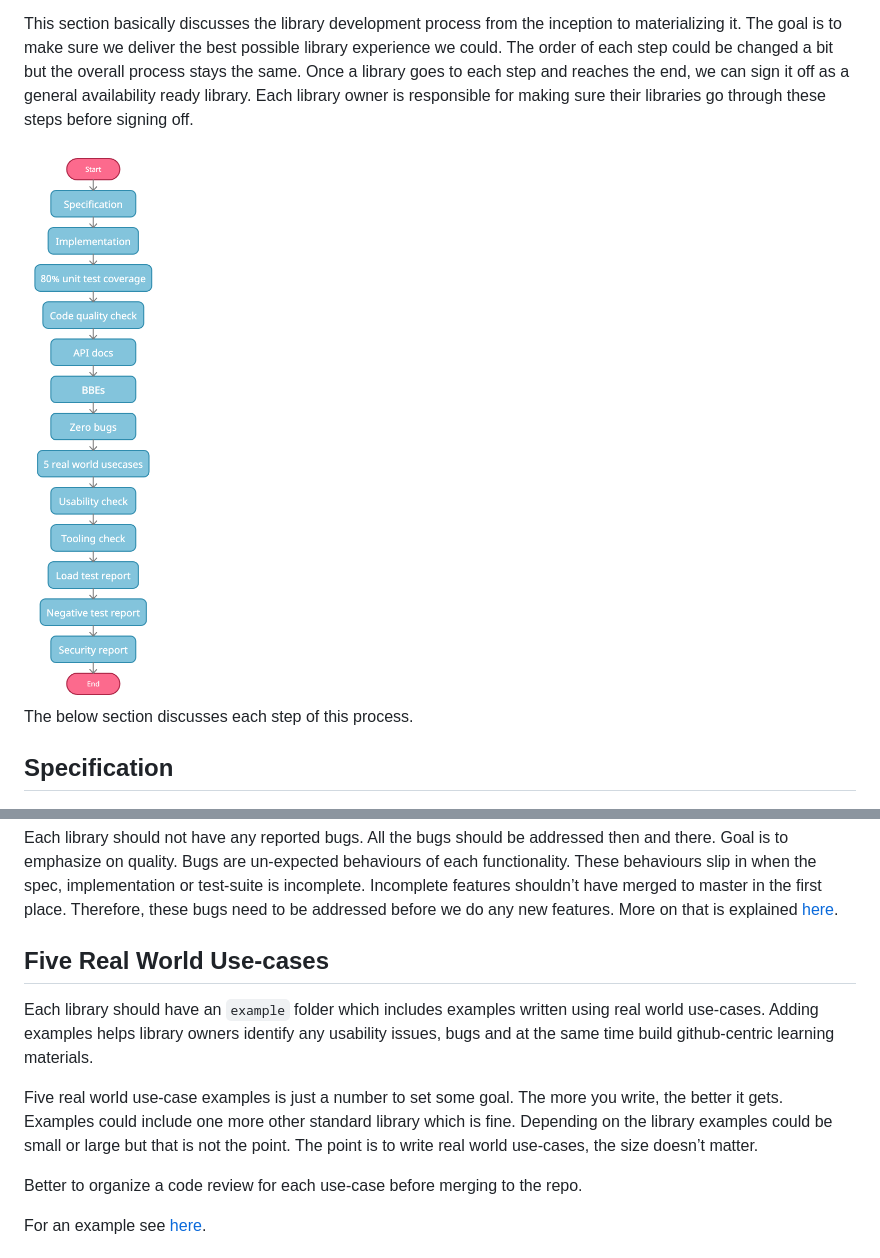
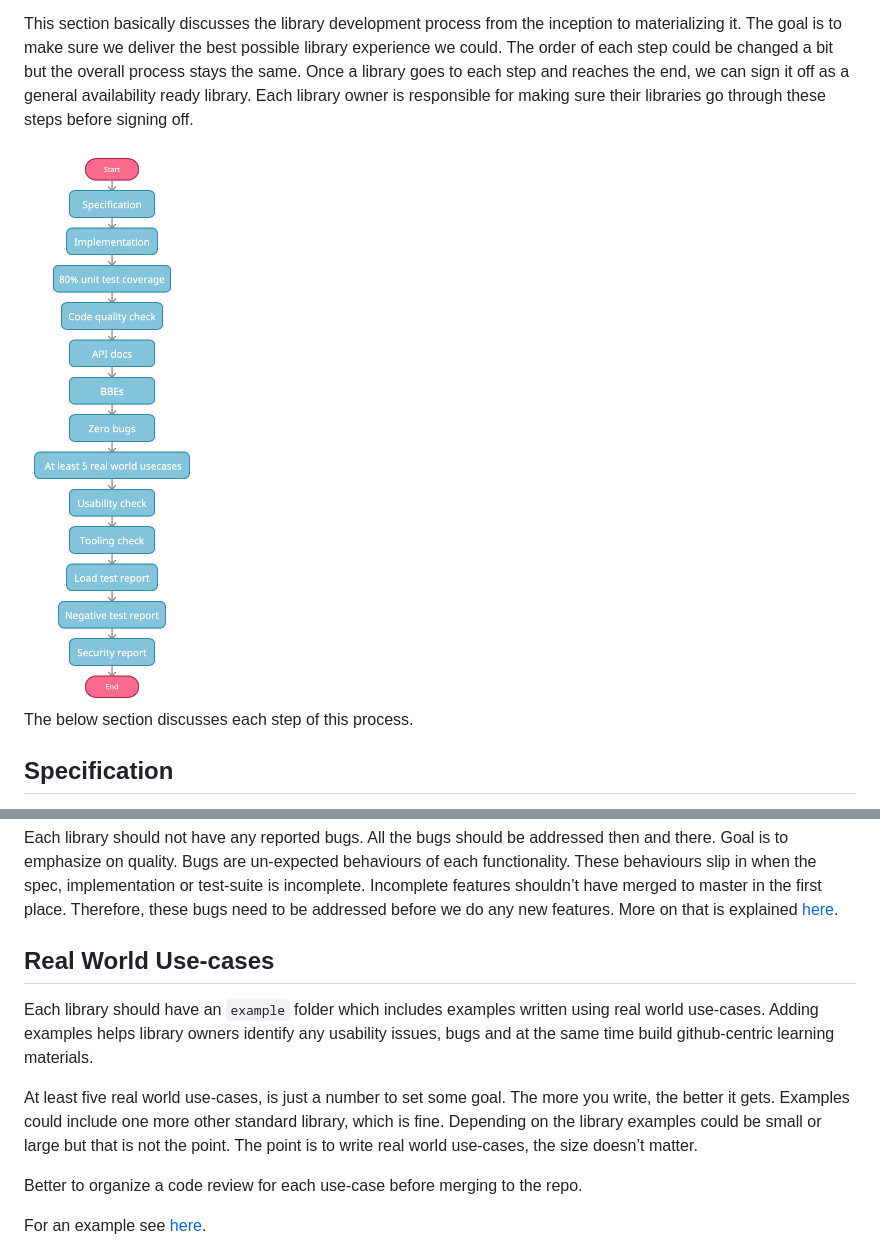
Before and after one commit to ballerina-platform/ballerina-library, a Markdown page: docs/library-development-process.md, 2 parts joined by grey strips. Drawn GitHub-style; pictures changed too: docs/_resources/DevWorkflow.jpg.

Commit message:
Update the use-case section

```diff
--- a/docs/library-development-process.md
+++ b/docs/library-development-process.md
@@ -53,11 +53,11 @@ For more on BBEs guide lines see [here](https://docs.google.com/document/d/1OMLp
 
 Each library should not have any reported bugs. All the bugs should be addressed then and there. Goal is to emphasize on quality. Bugs are un-expected behaviours of each functionality. These behaviours slip in when the spec, implementation or test-suite is incomplete. Incomplete features shouldn’t have merged to master in the first place. Therefore, these bugs need to be addressed before we do any new features. More on that is explained [here](zero-bug-policy.md).
 
-## Five Real World Use-cases
+## Real World Use-cases
 
 Each library should have an `example` folder which includes examples written using real world use-cases. Adding examples helps library owners identify any usability issues, bugs and at the same time build github-centric learning materials.
 
-Five real world use-case examples is just a number to set some goal. The more you write, the better it gets. Examples could include one more other standard library which is fine. Depending on the library examples could be small or large but that is not the point. The point is to write real world use-cases, the size doesn’t matter.
+At least five real world use-cases, is just a number to set some goal. The more you write, the better it gets. Examples could include one more other standard library, which is fine. Depending on the library examples could be small or large but that is not the point. The point is to write real world use-cases, the size doesn’t matter.
 
 Better to organize a code review for each use-case before merging to the repo.
 
```
Also changed, not shown: other parts of docs/library-development-process.md (+1 -1 lines).
